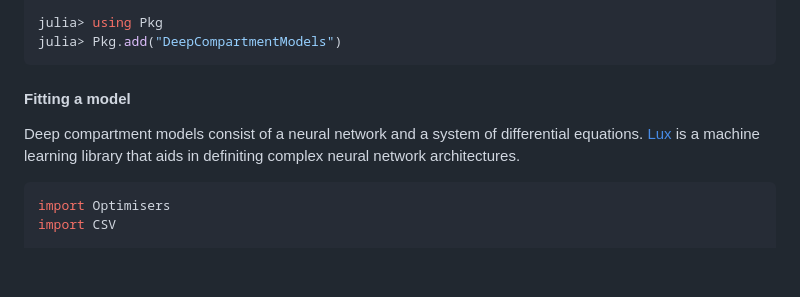
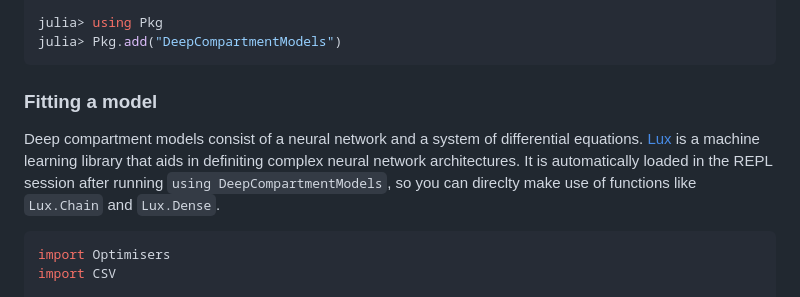
Before and after one commit to Janssena/DeepCompartmentModels.jl, a Markdown page: README.md, the part around the change printed below. GitHub-like rendering; blank space fills up the shorter version.

````diff
--- a/README.md
+++ b/README.md
@@ -56,11 +54,15 @@ julia> using Pkg
 julia> Pkg.add("DeepCompartmentModels")
 ```
 
-#### Fitting a model
+### Fitting a model
 
 Deep compartment models consist of a neural network and a system of differential
 equations. [Lux](https://lux.csail.mit.edu/stable/) is a machine learning
-library that aids in definiting complex neural network architectures.
+library that aids in definiting complex neural network architectures. It is
+automatically loaded in the REPL session after running
+`using DeepCompartmentModels`, so you can direclty make use of functions like
+`Lux.Chain` and `Lux.Dense`.
+
 
 ```julia
 import Optimisers
````
Also changed, not shown: other parts of README.md (+2 -4 lines).
